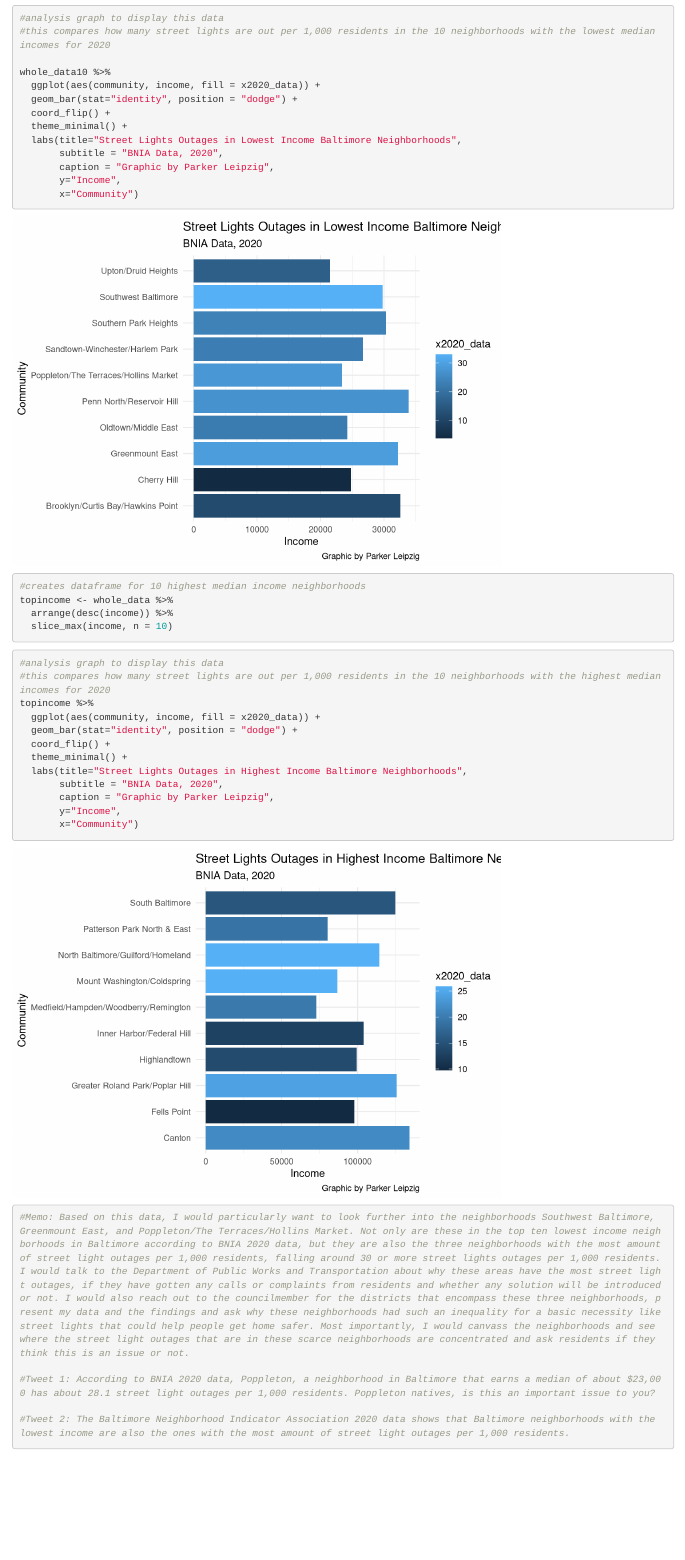
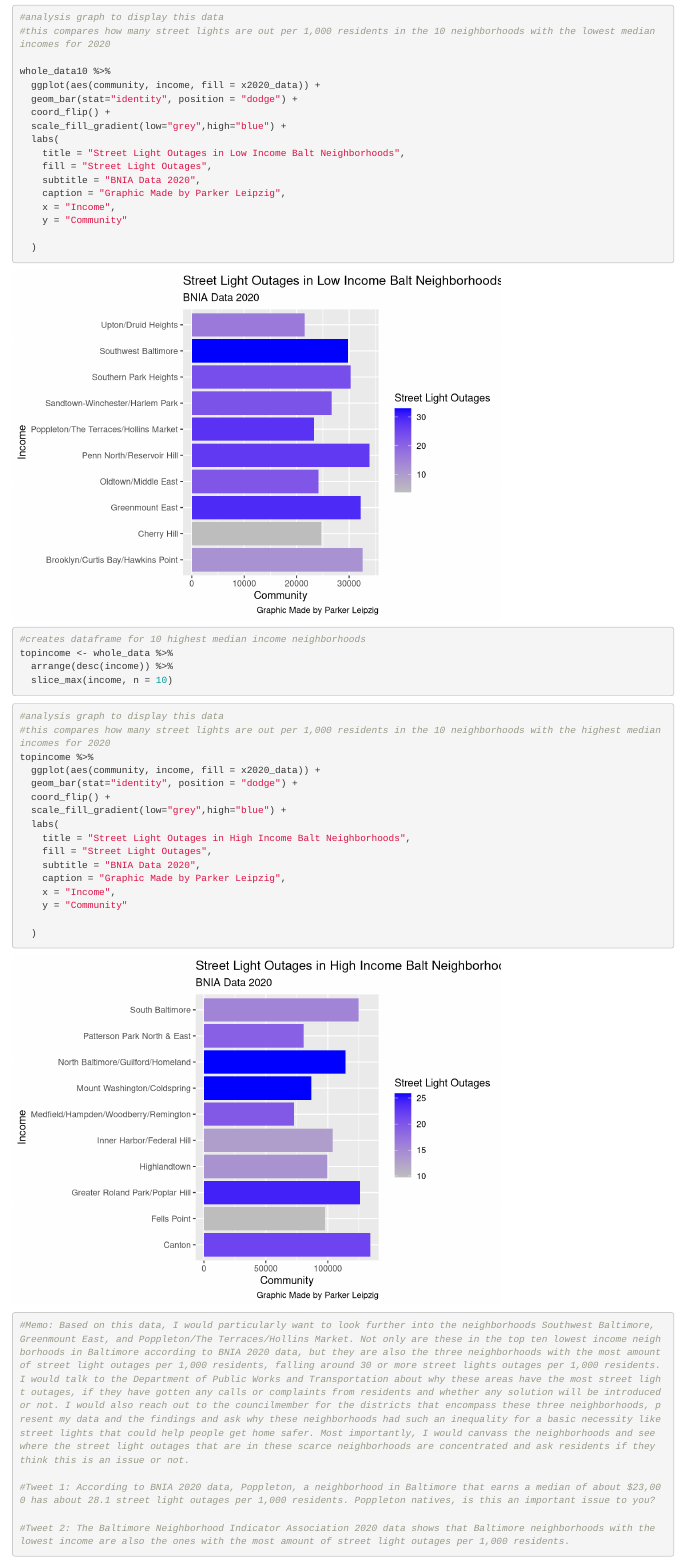
Before and after one commit to parkerleipzig/data_class_fall_2022, an R Markdown document (mydata/Parker Revised Oct 13.Rmd): the page in a window 1100 px wide, from 2170 px down before the commit and from 2190 px down after it, so that both start at the same text. Rendered offline with R 4.5, knitr and Pandoc, with nearby package versions; column names are cleaned by a stand-in for the janitor package.

Commit message:
Update Parker Revised Oct 13.Rmd

````diff
--- a/mydata/Parker Revised Oct 13.Rmd
+++ b/mydata/Parker Revised Oct 13.Rmd
@@ -55,15 +56,20 @@ whole_data10 %>%
   ggplot(aes(community, income, fill = x2020_data)) +
   geom_bar(stat="identity", position = "dodge") +
   coord_flip() +
-  theme_minimal() +
-  labs(title="Street Lights Outages in Lowest Income Baltimore Neighborhoods",
-       subtitle = "BNIA Data, 2020",
-       caption = "Graphic by Parker Leipzig",
-       y="Income",
-       x="Community")
+  scale_fill_gradient(low="grey",high="blue") +
+  labs(
+    title = "Street Light Outages in Low Income Balt Neighborhoods",
+    fill = "Street Light Outages",
+    subtitle = "BNIA Data 2020",
+    caption = "Graphic Made by Parker Leipzig",
+    x = "Income",
+    y = "Community"
+
+  )
 ```
 
 ```{r}
+
 #creates dataframe for 10 highest median income neighborhoods
 topincome <- whole_data %>%
   arrange(desc(income)) %>%
@@ -77,12 +83,16 @@ topincome %>%
   ggplot(aes(community, income, fill = x2020_data)) +
   geom_bar(stat="identity", position = "dodge") +
   coord_flip() +
-  theme_minimal() +
-  labs(title="Street Lights Outages in Highest Income Baltimore Neighborhoods",
-       subtitle = "BNIA Data, 2020",
-       caption = "Graphic by Parker Leipzig",
-       y="Income",
-       x="Community")
+  scale_fill_gradient(low="grey",high="blue") +
+  labs(
+    title = "Street Light Outages in High Income Balt Neighborhoods",
+    fill = "Street Light Outages",
+    subtitle = "BNIA Data 2020",
+    caption = "Graphic Made by Parker Leipzig",
+    x = "Income",
+    y = "Community"
+
+  )
 ```
 
 ```{r}
````
Also changed, not shown: mydata/Parker Revised Oct 13.Rmd (1 more changed lines).
